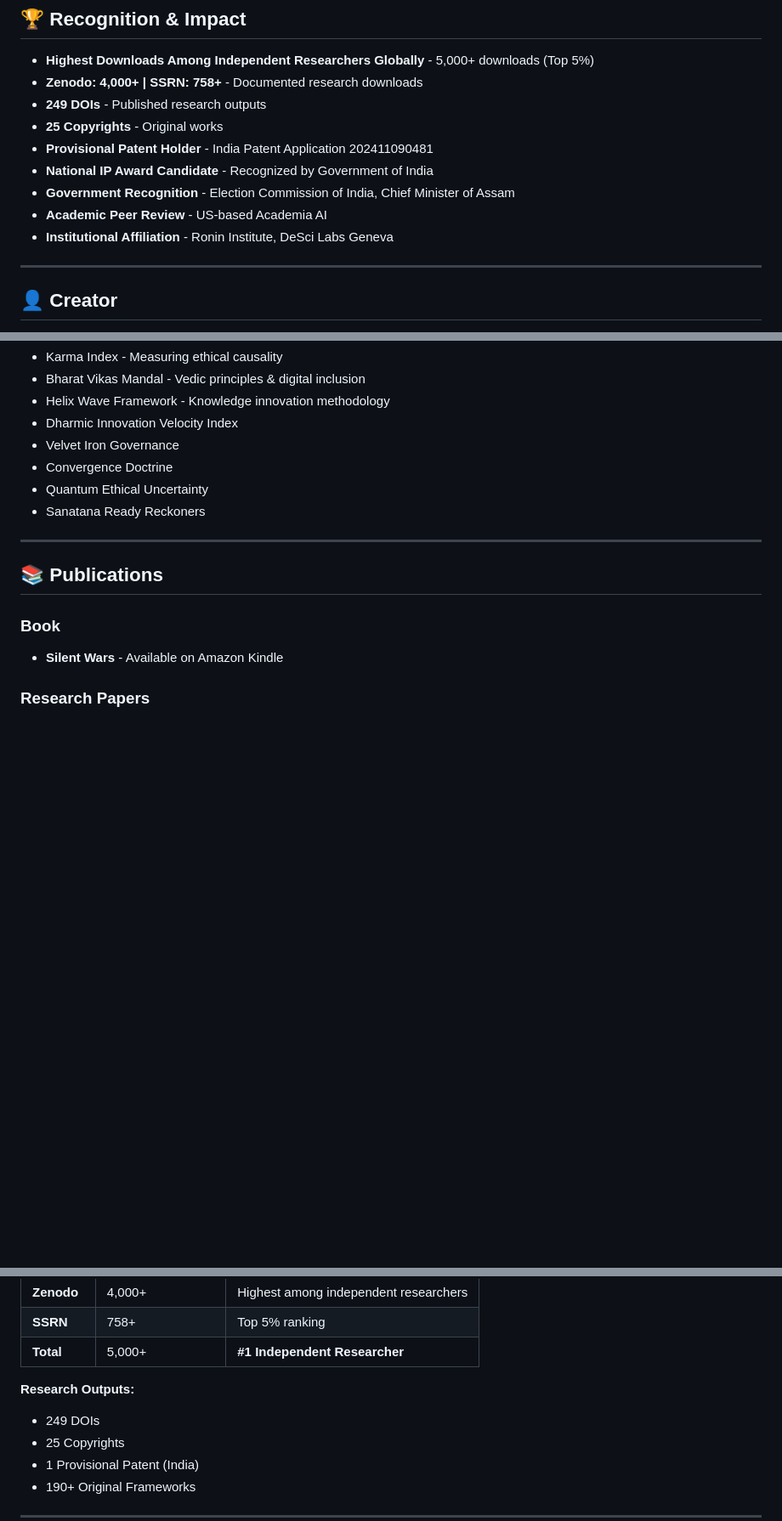
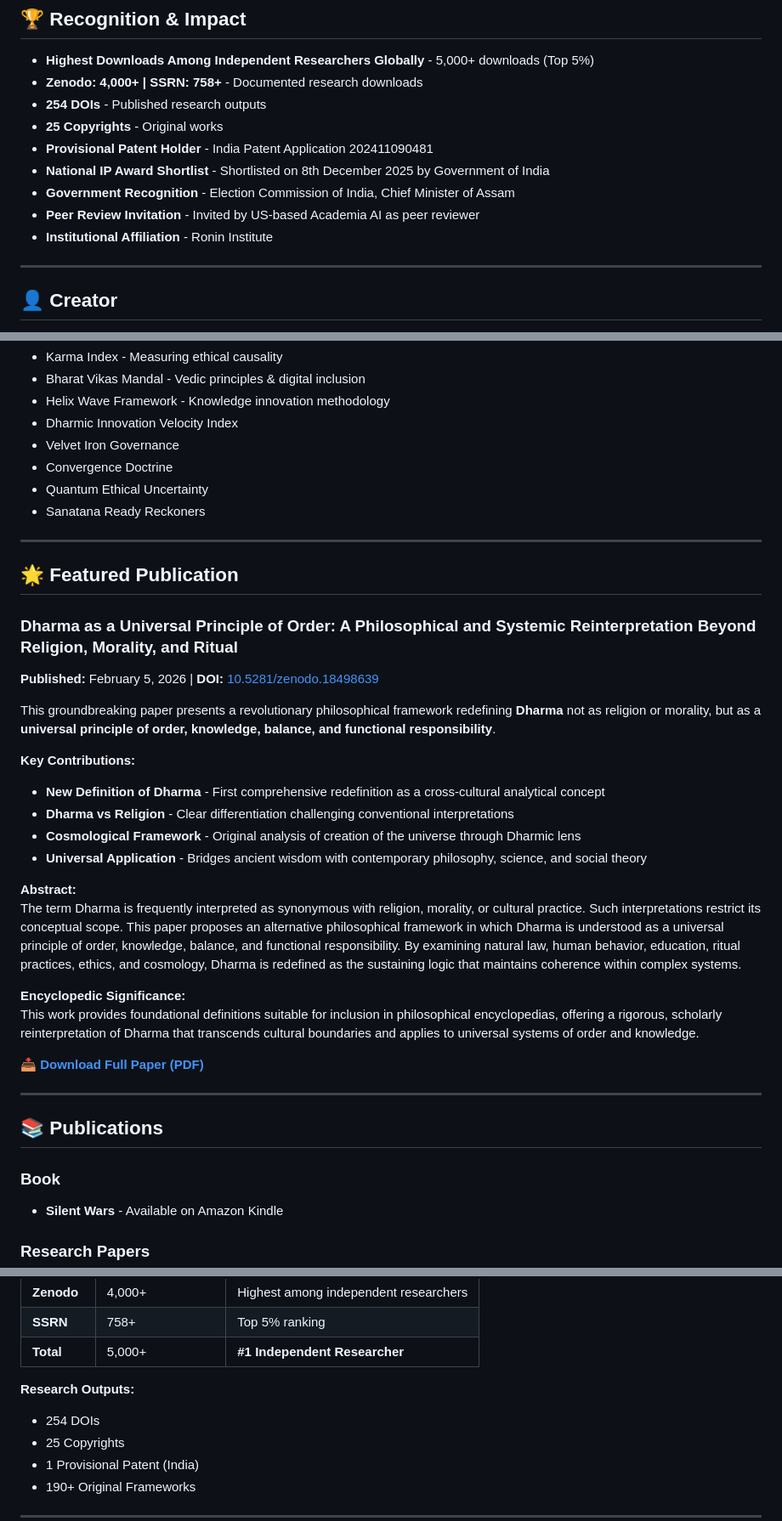
Before and after one commit to HelixOriginator/helix-wave-framework, a Markdown page: README.md, 3 parts joined by grey strips. Shown at 85% size. Rendered like a GitHub page; blank space fills up the shorter version.

```diff
--- a/README.md
+++ b/README.md
@@ -52,13 +52,13 @@ The Helix Wave Framework has been applied in:
 
 - **Highest Downloads Among Independent Researchers Globally** - 5,000+ downloads (Top 5%)
 - **Zenodo: 4,000+ | SSRN: 758+** - Documented research downloads
-- **249 DOIs** - Published research outputs
+- **254 DOIs** - Published research outputs
 - **25 Copyrights** - Original works
 - **Provisional Patent Holder** - India Patent Application 202411090481
-- **National IP Award Candidate** - Recognized by Government of India
+- **National IP Award Shortlist** - Shortlisted on 8th December 2025 by Government of India
 - **Government Recognition** - Election Commission of India, Chief Minister of Assam
-- **Academic Peer Review** - US-based Academia AI
-- **Institutional Affiliation** - Ronin Institute, DeSci Labs Geneva
+- **Peer Review Invitation** - Invited by US-based Academia AI as peer reviewer
+- **Institutional Affiliation** - Ronin Institute
 
 ---
 
@@ -85,6 +85,30 @@ Creator of **190+ original frameworks** including:
 - Convergence Doctrine
 - Quantum Ethical Uncertainty
 - Sanatana Ready Reckoners
+
+---
+
+## 🌟 Featured Publication
+
+### Dharma as a Universal Principle of Order: A Philosophical and Systemic Reinterpretation Beyond Religion, Morality, and Ritual
+
+**Published:** February 5, 2026 | **DOI:** [10.5281/zenodo.18498639](https://doi.org/10.5281/zenodo.18498639)
+
+This groundbreaking paper presents a revolutionary philosophical framework redefining **Dharma** not as religion or morality, but as a **universal principle of order, knowledge, balance, and functional responsibility**.
+
+**Key Contributions:**
+- **New Definition of Dharma** - First comprehensive redefinition as a cross-cultural analytical concept
+- **Dharma vs Religion** - Clear differentiation challenging conventional interpretations
+- **Cosmological Framework** - Original analysis of creation of the universe through Dharmic lens
+- **Universal Application** - Bridges ancient wisdom with contemporary philosophy, science, and social theory
+
+**Abstract:**
+The term Dharma is frequently interpreted as synonymous with religion, morality, or cultural practice. Such interpretations restrict its conceptual scope. This paper proposes an alternative philosophical framework in which Dharma is understood as a universal principle of order, knowledge, balance, and functional responsibility. By examining natural law, human behavior, education, ritual practices, ethics, and cosmology, Dharma is redefined as the sustaining logic that maintains coherence within complex systems.
+
+**Encyclopedic Significance:**
+This work provides foundational definitions suitable for inclusion in philosophical encyclopedias, offering a rigorous, scholarly reinterpretation of Dharma that transcends cultural boundaries and applies to universal systems of order and knowledge.
+
+📥 **[Download Full Paper (PDF)](https://doi.org/10.5281/zenodo.18498639)**
 
 ---
 
@@ -124,7 +148,7 @@ Explore other original frameworks by Kallol Chakrabarti:
 | **Total** | 5,000+ | **#1 Independent Researcher** |
 
 **Research Outputs:**
-- 249 DOIs
+- 254 DOIs
 - 25 Copyrights
 - 1 Provisional Patent (India)
 - 190+ Original Frameworks
```
Also changed, not shown: other parts of README.md (+8 -8 lines).
